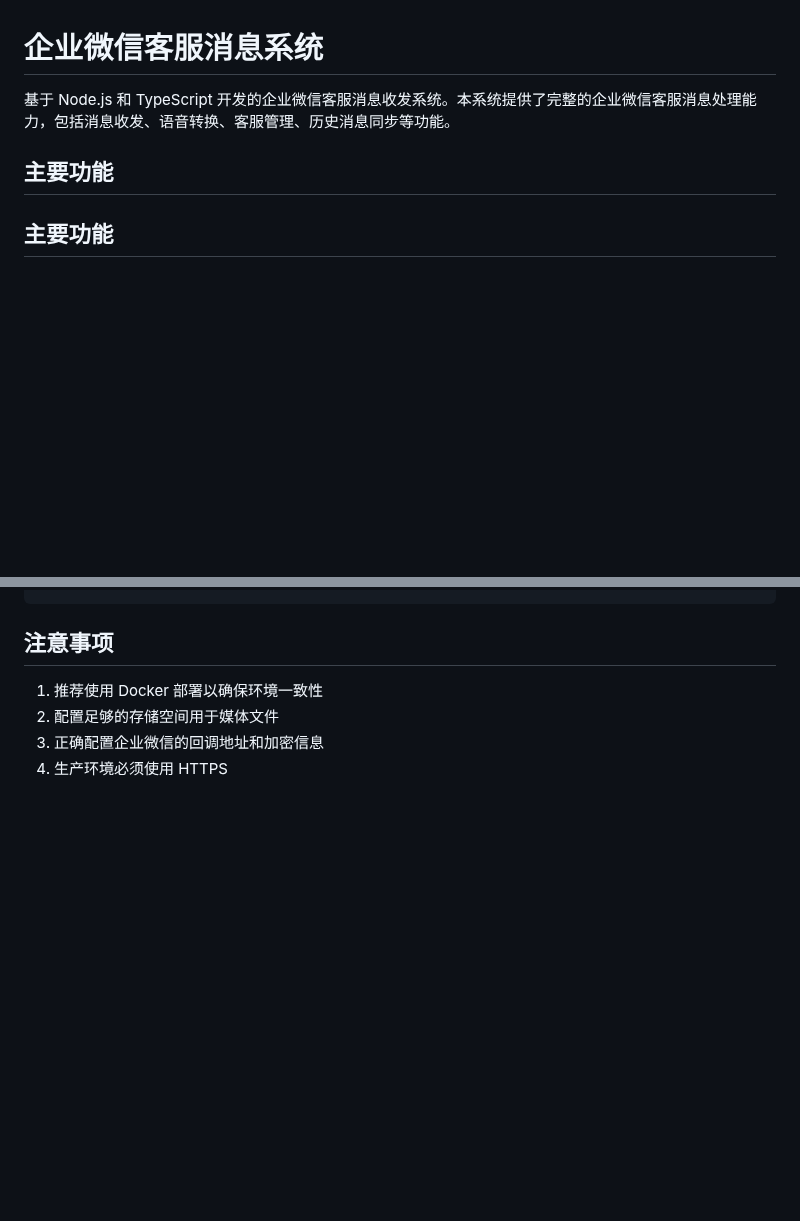
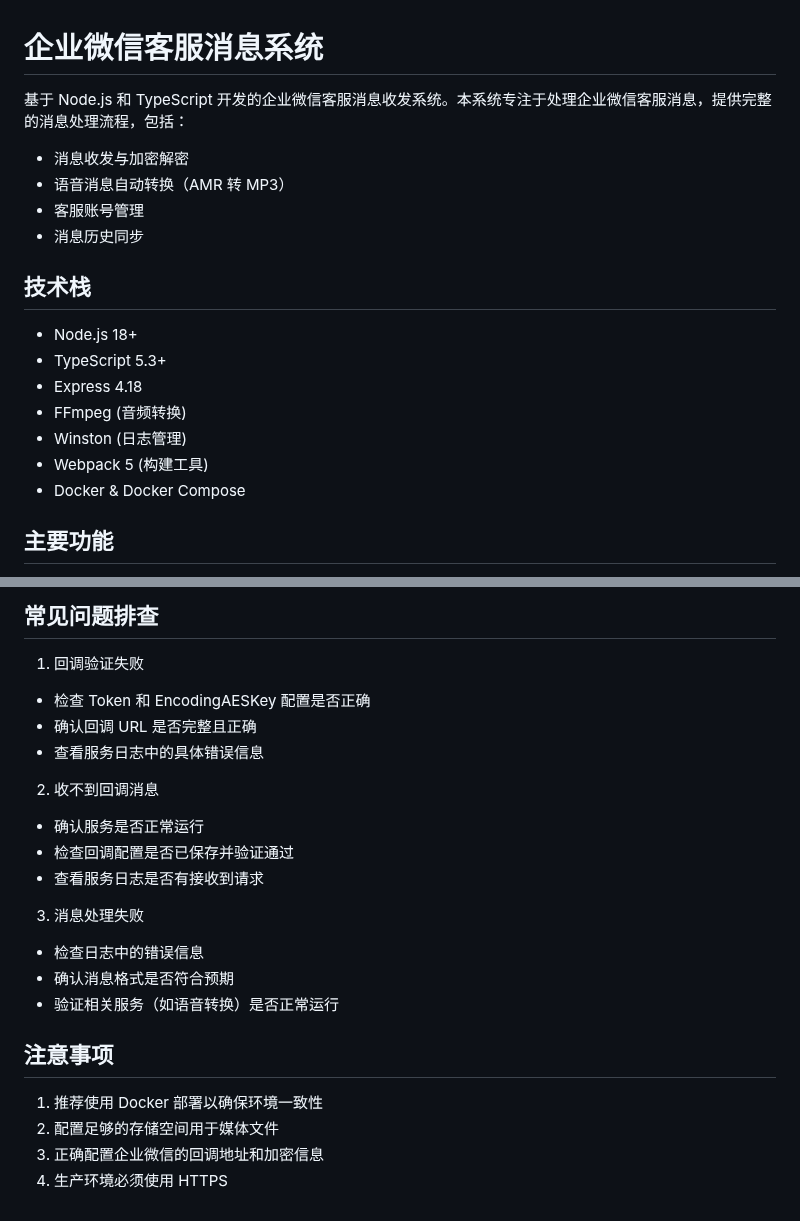
Before and after one commit to PeanutSplash/WeCom, a Markdown page: README.md, 2 parts joined by grey strips. Rendered like a GitHub page; blank space fills up the shorter version.

```diff
--- a/README.md
+++ b/README.md
@@ -1,8 +1,22 @@
 # 企业微信客服消息系统
 
-基于 Node.js 和 TypeScript 开发的企业微信客服消息收发系统。本系统提供了完整的企业微信客服消息处理能力，包括消息收发、语音转换、客服管理、历史消息同步等功能。
+基于 Node.js 和 TypeScript 开发的企业微信客服消息收发系统。本系统专注于处理企业微信客服消息，提供完整的消息处理流程，包括：
 
-## 主要功能
+- 消息收发与加密解密
+- 语音消息自动转换（AMR 转 MP3）
+- 客服账号管理
+- 消息历史同步
+
+## 技术栈
+
+- Node.js 18+
+- TypeScript 5.3+
+- Express 4.18
+- FFmpeg (音频转换)
+- Winston (日志管理)
+- Webpack 5 (构建工具)
+- Docker & Docker Compose
+
 ## 主要功能
 
 - 消息收发
@@ -239,3 +241,19 @@ pnpm start:prod
+## 常见问题排查
+
+1. 回调验证失败
+- 检查 Token 和 EncodingAESKey 配置是否正确
+- 确认回调 URL 是否完整且正确
+- 查看服务日志中的具体错误信息
+
+2. 收不到回调消息
+- 确认服务是否正常运行
+- 检查回调配置是否已保存并验证通过
+- 查看服务日志是否有接收到请求
+
+3. 消息处理失败
+- 检查日志中的错误信息
+- 确认消息格式是否符合预期
+- 验证相关服务（如语音转换）是否正常运行
 
 ## 注意事项
 
```
Also changed, not shown: other parts of README.md (+80 -92 lines).
